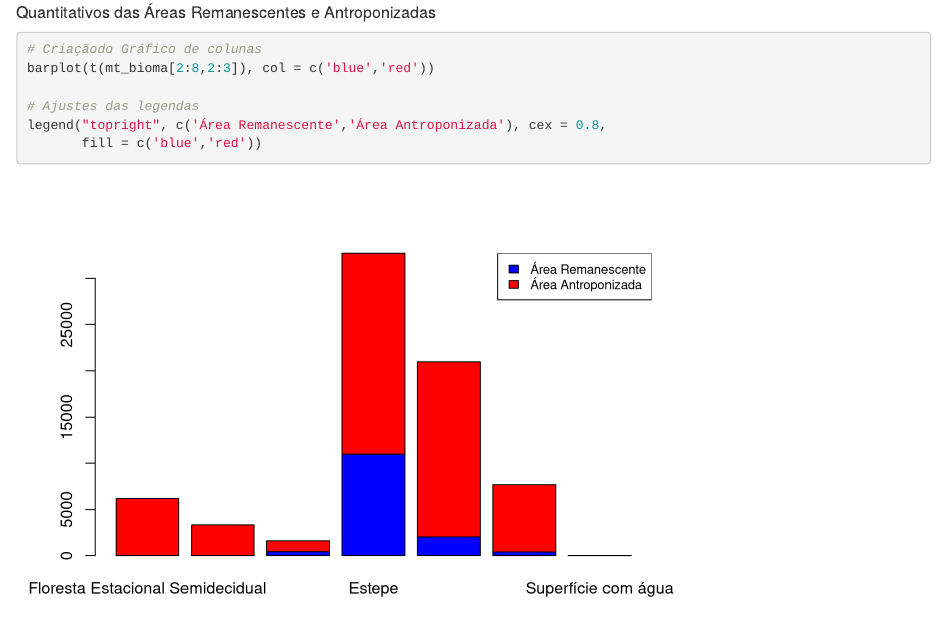
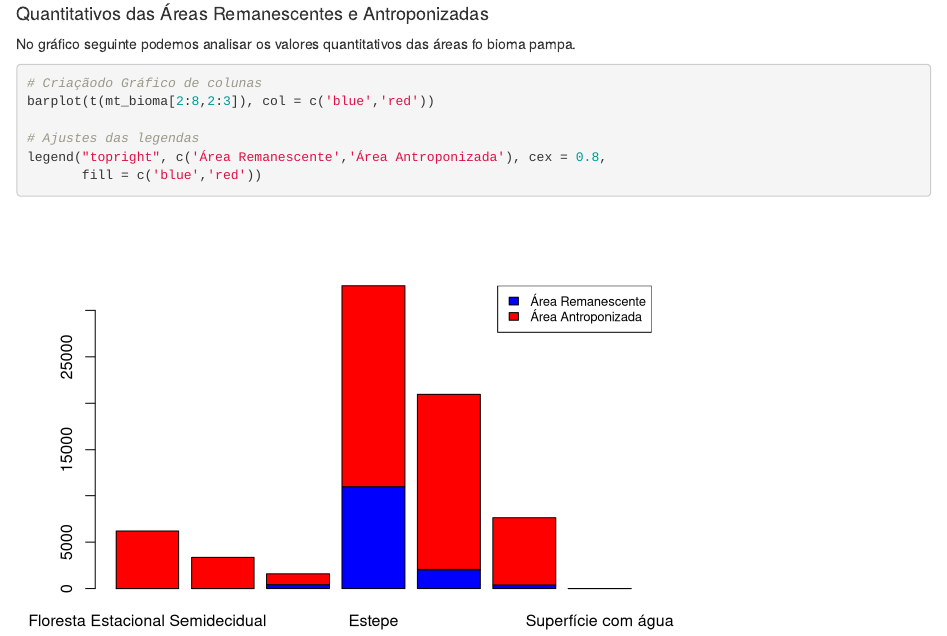
Before and after one commit to ralsouza/Estatistica_Descritiva_R, an R Markdown document (Estatistica_Descritiva_R.Rmd): the page in a window 1100 px wide, from 5530 px down. Rendered offline with R 4.5, knitr and Pandoc, with nearby package versions.

Commit message:
Correções efetuadas.

````diff
--- a/Estatistica_Descritiva_R.Rmd
+++ b/Estatistica_Descritiva_R.Rmd
@@ -220,7 +220,8 @@ legend("topright", c('Área Remanescente','Área Antroponizada'), cex = 0.8,
 <br>
 
 
-##### Quantitativos das Áreas Remanescentes e Antroponizadas
+#### Quantitativos das Áreas Remanescentes e Antroponizadas
+No gráfico seguinte podemos analisar os valores quantitativos das áreas fo bioma pampa.
 ```{r grafico colunas biomas}
 # Criaçãodo Gráfico de colunas
 barplot(t(mt_bioma[2:8,2:3]), col = c('blue','red'))
````
Also changed, not shown: Estatistica_Descritiva_R.html.
